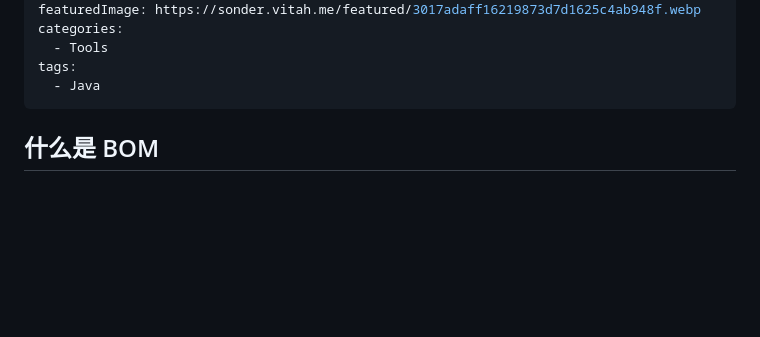
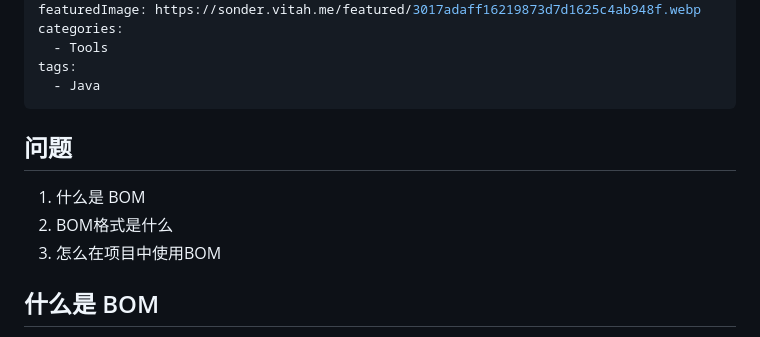
Before and after one commit to vitahlin/ryze, a Markdown page: 发布/Java/依赖管理之BOM.md, the part around the change. Rendered like a GitHub page; blank space fills up the shorter version.

Commit message:
vault backup: M 发布/Java/IDEA编译jdk8并且在源码中执行printf.md 发布/Java/依赖管理之BOM.md
Affected files:
发布/Java/IDEA编译jdk8并且在源码中执行printf.md
发布/Java/依赖管理之BOM.md

```diff
--- a/发布/Java/依赖管理之BOM.md
+++ b/发布/Java/依赖管理之BOM.md
@@ -9,6 +9,12 @@ categories:
 tags:
   - Java
 ---
+
+## 问题
+
+1. 什么是 BOM
+2. BOM格式是什么
+3. 怎么在项目中使用BOM
 
 ## 什么是 BOM
 
```
Also changed, not shown: 发布/Java/IDEA编译jdk8并且在源码中执行printf.md (+2 -2 lines).
